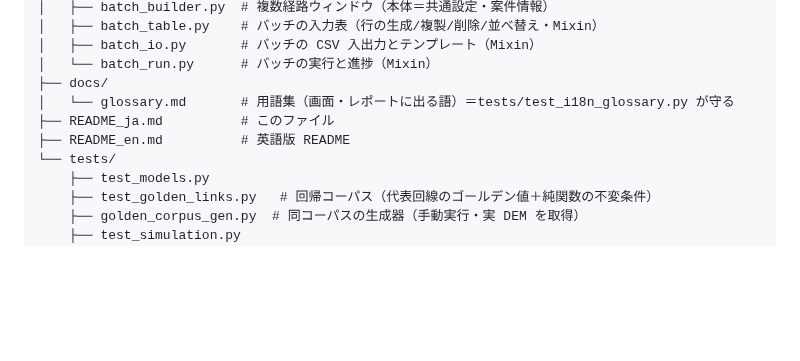
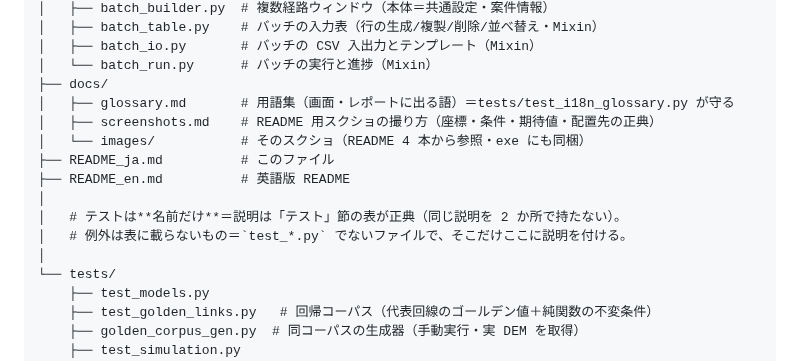
Before and after one commit to kumahide/radiosim, a Markdown page: README_ja.md, the part around the change. Drawn GitHub-style; blank space fills up the shorter version.

```diff
--- a/README_ja.md
+++ b/README_ja.md
@@ -253,9 +253,15 @@ radiosim/
 │   ├── batch_io.py       # バッチの CSV 入出力とテンプレート（Mixin）
 │   └── batch_run.py      # バッチの実行と進捗（Mixin）
 ├── docs/
-│   └── glossary.md       # 用語集（画面・レポートに出る語）＝tests/test_i18n_glossary.py が守る
+│   ├── glossary.md       # 用語集（画面・レポートに出る語）＝tests/test_i18n_glossary.py が守る
+│   ├── screenshots.md    # README 用スクショの撮り方（座標・条件・期待値・配置先の正典）
+│   └── images/           # そのスクショ（README 4 本から参照・exe にも同梱）
 ├── README_ja.md          # このファイル
 ├── README_en.md          # 英語版 README
+│
+│   # テストは**名前だけ**＝説明は「テスト」節の表が正典（同じ説明を 2 か所で持たない）。
+│   # 例外は表に載らないもの＝`test_*.py` でないファイルで、そこだけここに説明を付ける。
+│
 └── tests/
     ├── test_models.py
     ├── test_golden_links.py   # 回帰コーパス（代表回線のゴールデン値＋純関数の不変条件）
```
Also changed, not shown: README_en.md (+8 -1 lines).
